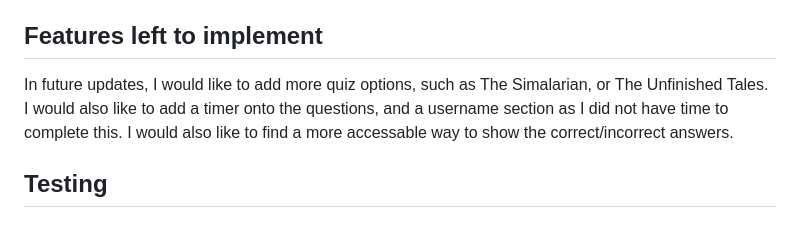
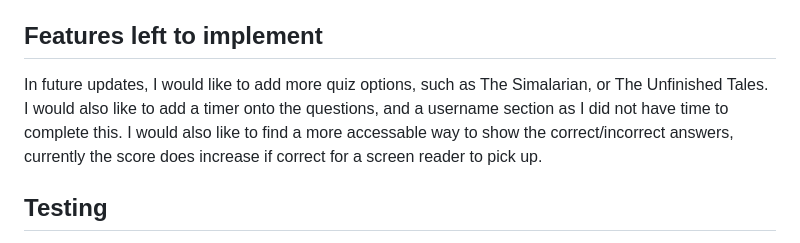
Before and after one commit to BryonyRBlack/onequiztorulethemall, a Markdown page: README.md, the part around the change. GitHub-like rendering.

Commit message:
Add further comment to Features left section on readMe

```diff
--- a/README.md
+++ b/README.md
@@ -45,7 +45,7 @@ The colour scheme matches the landing page. The question is in a pale grey, with
 Once all questions have been answered, a page showing the final score and the option to play again is displayed. The font colour, and the styling matches the previous settings.
 
 ## Features left to implement
-In future updates, I would like to add more quiz options, such as The Simalarian, or The Unfinished Tales. I would also like to add a timer onto the questions, and a username section as I did not have time to complete this. I would also like to find a more accessable way to show the correct/incorrect answers.
+In future updates, I would like to add more quiz options, such as The Simalarian, or The Unfinished Tales. I would also like to add a timer onto the questions, and a username section as I did not have time to complete this. I would also like to find a more accessable way to show the correct/incorrect answers, currently the score does increase if correct for a screen reader to pick up.
 
 ## Testing
 I have run this on Google Chrome and Edge, and am satisfied this runs on both browers. I have tried this on different screen sizes in Goggle Developer Tools and happy this showed as expected.
```
